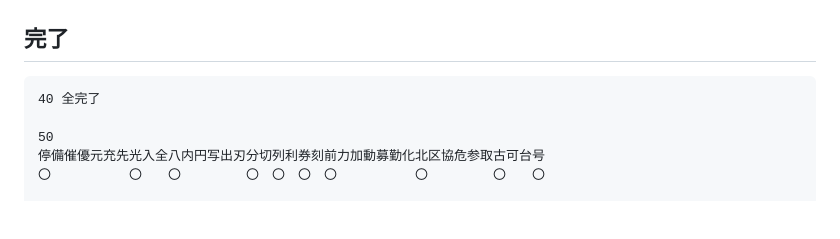
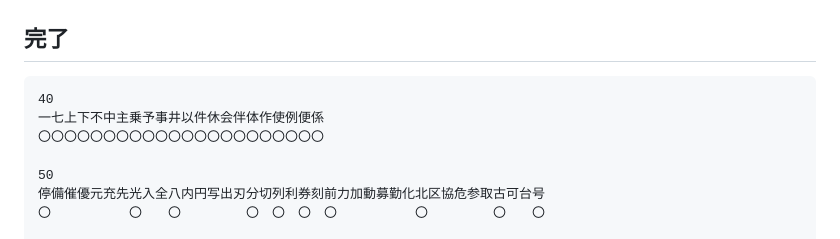
Before and after one commit to yiyu-kamo/yiyu-kamo.github.io, a Markdown page: ainokaze-font-md/ainokaze-font-memo.md, the part around the change. GitHub-like rendering; blank space fills up the shorter version.

````diff
--- a/ainokaze-font-md/ainokaze-font-memo.md
+++ b/ainokaze-font-md/ainokaze-font-memo.md
@@ -1,7 +1,9 @@
 # 編集者メモ
 ## 完了
 ```
-40 全完了
+40
+一七上下不中主乗予事井以件休会伴体作使例便係
+〇〇〇〇〇〇〇〇〇〇〇〇〇〇〇〇〇〇〇〇〇〇
 
 50
 停備催優元充先光入全八内円写出刃分切列利券刻前力加動募勤化北区協危参取古可台号
````
